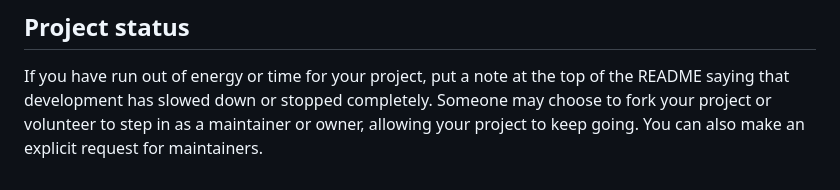
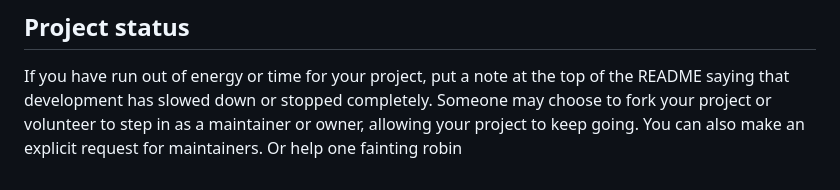
Before and after one commit to MichaelLuo123/Study-group-finder, a Markdown page: README.md, the part around the change. Rendered like a GitHub page.

Commit message:
push 3rd

```diff
--- a/README.md
+++ b/README.md
@@ -91,3 +91,4 @@ For open source projects, say how it is licensed.
 
 ## Project status
 If you have run out of energy or time for your project, put a note at the top of the README saying that development has slowed down or stopped completely. Someone may choose to fork your project or volunteer to step in as a maintainer or owner, allowing your project to keep going. You can also make an explicit request for maintainers.
+Or help one fainting robin
```
